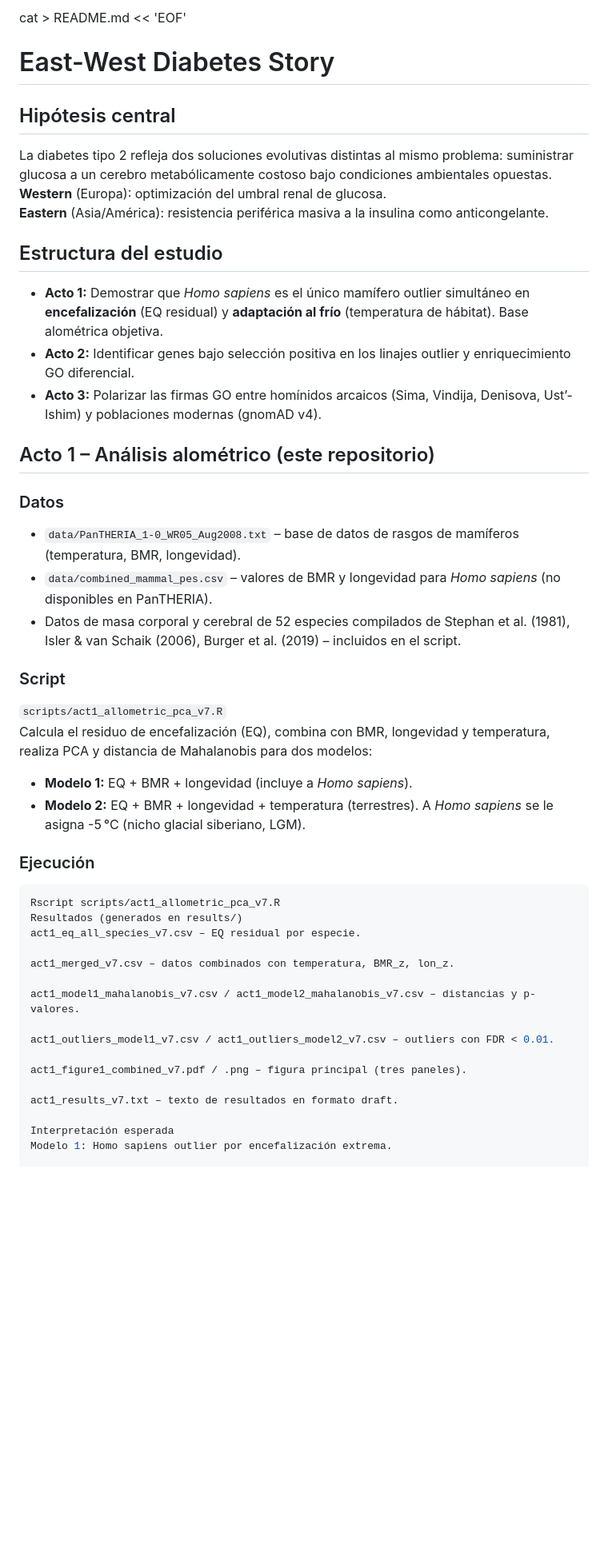
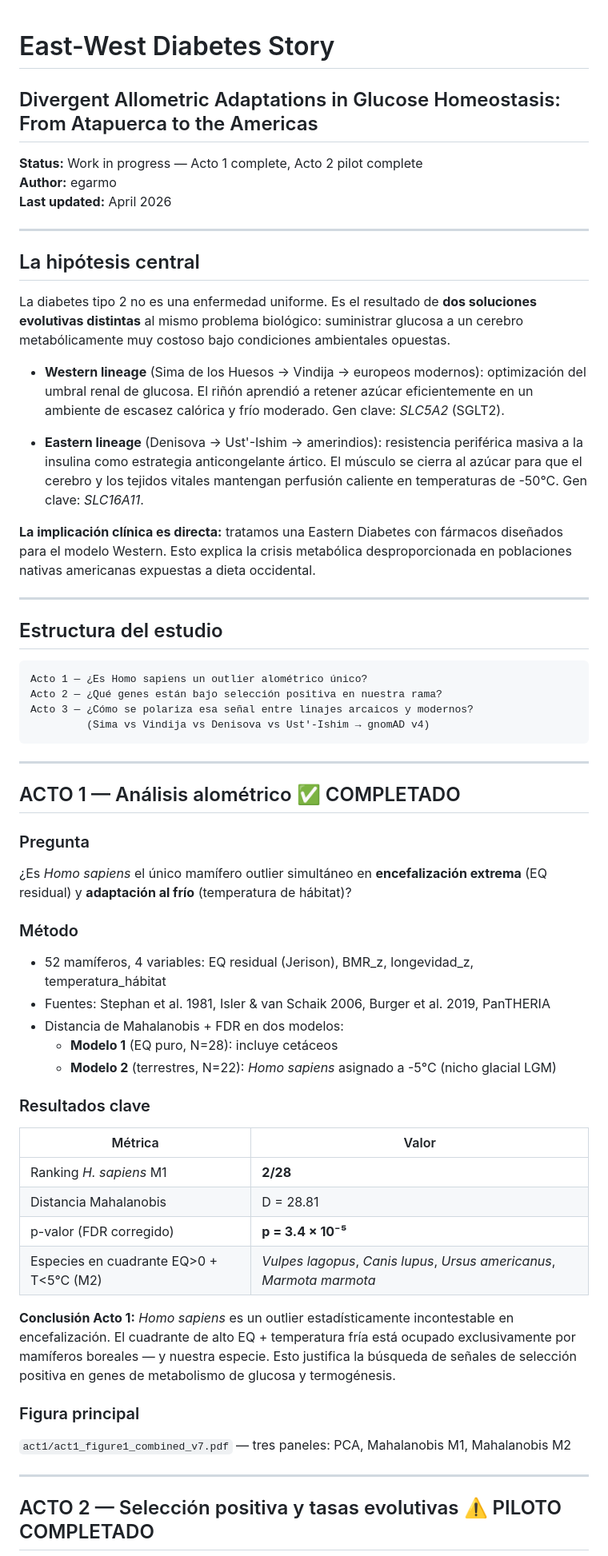
Before and after one commit to EmilioGarciaMoran/EastWestDM, a Markdown page: README.md, the part around one of its changes. Shown at 80% size. Drawn GitHub-style; blank space fills up the shorter version.

Commit message:
README ejecutivo + yn00 completado (79 genes, 890 pares, TRPA1/PPARGC1A positivos)

````diff
--- a/README.md
+++ b/README.md
@@ -1,45 +1,61 @@
-cat > README.md << 'EOF'
 # East-West Diabetes Story
+## Divergent Allometric Adaptations in Glucose Homeostasis: From Atapuerca to the Americas
 
-## Hipótesis central
-La diabetes tipo 2 refleja dos soluciones evolutivas distintas al mismo problema: suministrar glucosa a un cerebro metabólicamente costoso bajo condiciones ambientales opuestas.
-**Western** (Europa): optimización del umbral renal de glucosa.
-**Eastern** (Asia/América): resistencia periférica masiva a la insulina como anticongelante.
+**Status:** Work in progress — Acto 1 complete, Acto 2 pilot complete
+**Author:** egarmo
+**Last updated:** April 2026
+
+---
+
+## La hipótesis central
+
+La diabetes tipo 2 no es una enfermedad uniforme. Es el resultado de **dos soluciones evolutivas distintas** al mismo problema biológico: suministrar glucosa a un cerebro metabólicamente muy costoso bajo condiciones ambientales opuestas.
+
+- **Western lineage** (Sima de los Huesos → Vindija → europeos modernos): optimización del umbral renal de glucosa. El riñón aprendió a retener azúcar eficientemente en un ambiente de escasez calórica y frío moderado. Gen clave: *SLC5A2* (SGLT2).
+
+- **Eastern lineage** (Denisova → Ust'-Ishim → amerindios): resistencia periférica masiva a la insulina como estrategia anticongelante ártico. El músculo se cierra al azúcar para que el cerebro y los tejidos vitales mantengan perfusión caliente en temperaturas de -50°C. Gen clave: *SLC16A11*.
+
+**La implicación clínica es directa:** tratamos una Eastern Diabetes con fármacos diseñados para el modelo Western. Esto explica la crisis metabólica desproporcionada en poblaciones nativas americanas expuestas a dieta occidental.
+
+---
 
 ## Estructura del estudio
-- **Acto 1:** Demostrar que *Homo sapiens* es el único mamífero outlier simultáneo en **encefalización** (EQ residual) y **adaptación al frío** (temperatura de hábitat). Base alométrica objetiva.
-- **Acto 2:** Identificar genes bajo selección positiva en los linajes outlier y enriquecimiento GO diferencial.
-- **Acto 3:** Polarizar las firmas GO entre homínidos arcaicos (Sima, Vindija, Denisova, Ust’-Ishim) y poblaciones modernas (gnomAD v4).
 
-## Acto 1 – Análisis alométrico (este repositorio)
+```
+Acto 1 — ¿Es Homo sapiens un outlier alométrico único?
+Acto 2 — ¿Qué genes están bajo selección positiva en nuestra rama?
+Acto 3 — ¿Cómo se polariza esa señal entre linajes arcaicos y modernos?
+         (Sima vs Vindija vs Denisova vs Ust'-Ishim → gnomAD v4)
+```
 
-### Datos
-- `data/PanTHERIA_1-0_WR05_Aug2008.txt` – base de datos de rasgos de mamíferos (temperatura, BMR, longevidad).
-- `data/combined_mammal_pes.csv` – valores de BMR y longevidad para *Homo sapiens* (no disponibles en PanTHERIA).
-- Datos de masa corporal y cerebral de 52 especies compilados de Stephan et al. (1981), Isler & van Schaik (2006), Burger et al. (2019) – incluidos en el script.
+---
 
-### Script
-`scripts/act1_allometric_pca_v7.R`
-Calcula el residuo de encefalización (EQ), combina con BMR, longevidad y temperatura, realiza PCA y distancia de Mahalanobis para dos modelos:
-- **Modelo 1:** EQ + BMR + longevidad (incluye a *Homo sapiens*).
-- **Modelo 2:** EQ + BMR + longevidad + temperatura (terrestres). A *Homo sapiens* se le asigna -5 °C (nicho glacial siberiano, LGM).
+## ACTO 1 — Análisis alométrico ✅ COMPLETADO
 
-### Ejecución
-```bash
-Rscript scripts/act1_allometric_pca_v7.R
-Resultados (generados en results/)
-act1_eq_all_species_v7.csv – EQ residual por especie.
+### Pregunta
+¿Es *Homo sapiens* el único mamífero outlier simultáneo en **encefalización extrema** (EQ residual) y **adaptación al frío** (temperatura de hábitat)?
 
-act1_merged_v7.csv – datos combinados con temperatura, BMR_z, lon_z.
+### Método
+- 52 mamíferos, 4 variables: EQ residual (Jerison), BMR_z, longevidad_z, temperatura_hábitat
+- Fuentes: Stephan et al. 1981, Isler & van Schaik 2006, Burger et al. 2019, PanTHERIA
+- Distancia de Mahalanobis + FDR en dos modelos:
+  - **Modelo 1** (EQ puro, N=28): incluye cetáceos
+  - **Modelo 2** (terrestres, N=22): *Homo sapiens* asignado a -5°C (nicho glacial LGM)
 
-act1_model1_mahalanobis_v7.csv / act1_model2_mahalanobis_v7.csv – distancias y p-valores.
+### Resultados clave
+| Métrica | Valor |
+|---------|-------|
+| Ranking *H. sapiens* M1 | **2/28** |
+| Distancia Mahalanobis | D = 28.81 |
+| p-valor (FDR corregido) | **p = 3.4 × 10⁻⁵** |
+| Especies en cuadrante EQ>0 + T<5°C (M2) | *Vulpes lagopus*, *Canis lupus*, *Ursus americanus*, *Marmota marmota* |
 
-act1_outliers_model1_v7.csv / act1_outliers_model2_v7.csv – outliers con FDR < 0.01.
+**Conclusión Acto 1:** *Homo sapiens* es un outlier estadísticamente incontestable en encefalización. El cuadrante de alto EQ + temperatura fría está ocupado exclusivamente por mamíferos boreales — y nuestra especie. Esto justifica la búsqueda de señales de selección positiva en genes de metabolismo de glucosa y termogénesis.
 
-act1_figure1_combined_v7.pdf / .png – figura principal (tres paneles).
+### Figura principal
+`act1/act1_figure1_combined_v7.pdf` — tres paneles: PCA, Mahalanobis M1, Mahalanobis M2
 
-act1_results_v7.txt – texto de resultados en formato draft.
+---
 
-Interpretación esperada
-Modelo 1: Homo sapiens outlier por encefalización extrema.
+## ACTO 2 — Selección positiva y tasas evolutivas ⚠️ PILOTO COMPLETADO
 
````
Also changed, not shown: other parts of README.md (+127 -29 lines).
